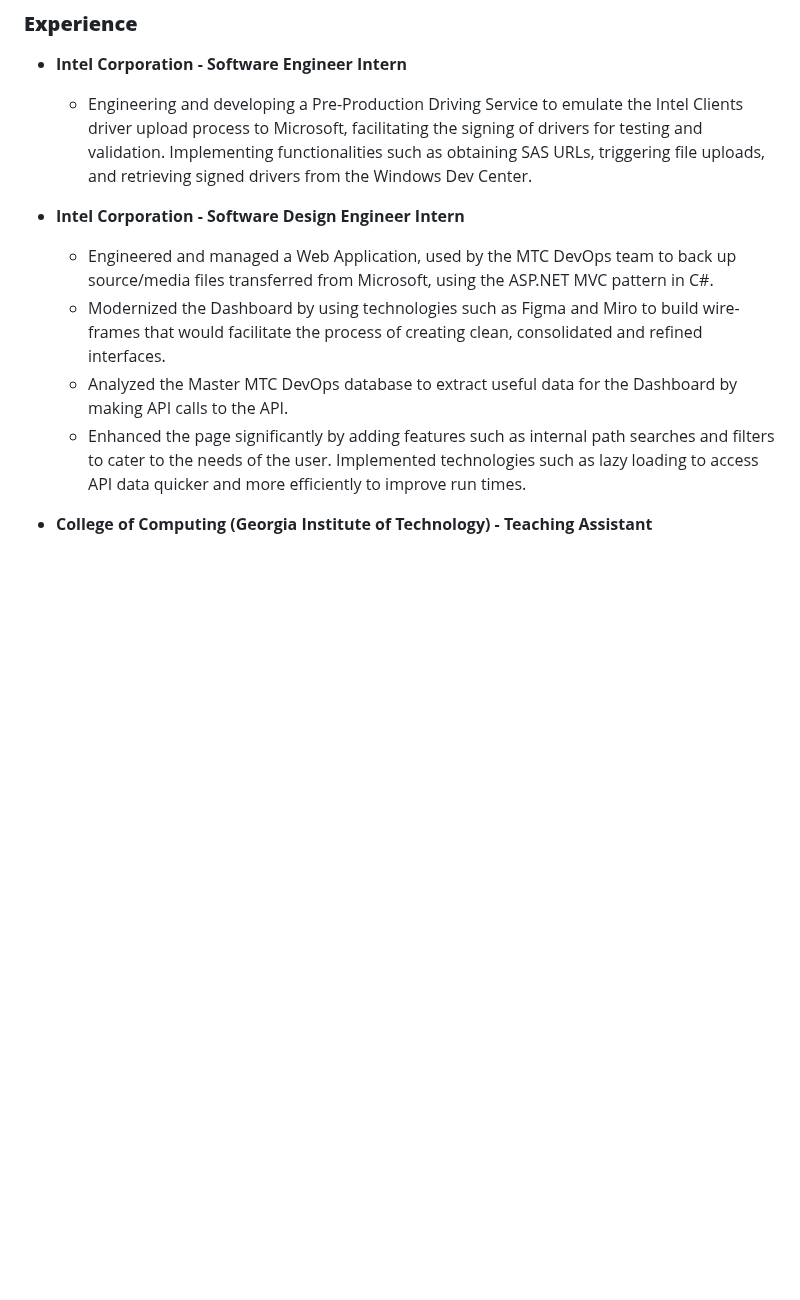
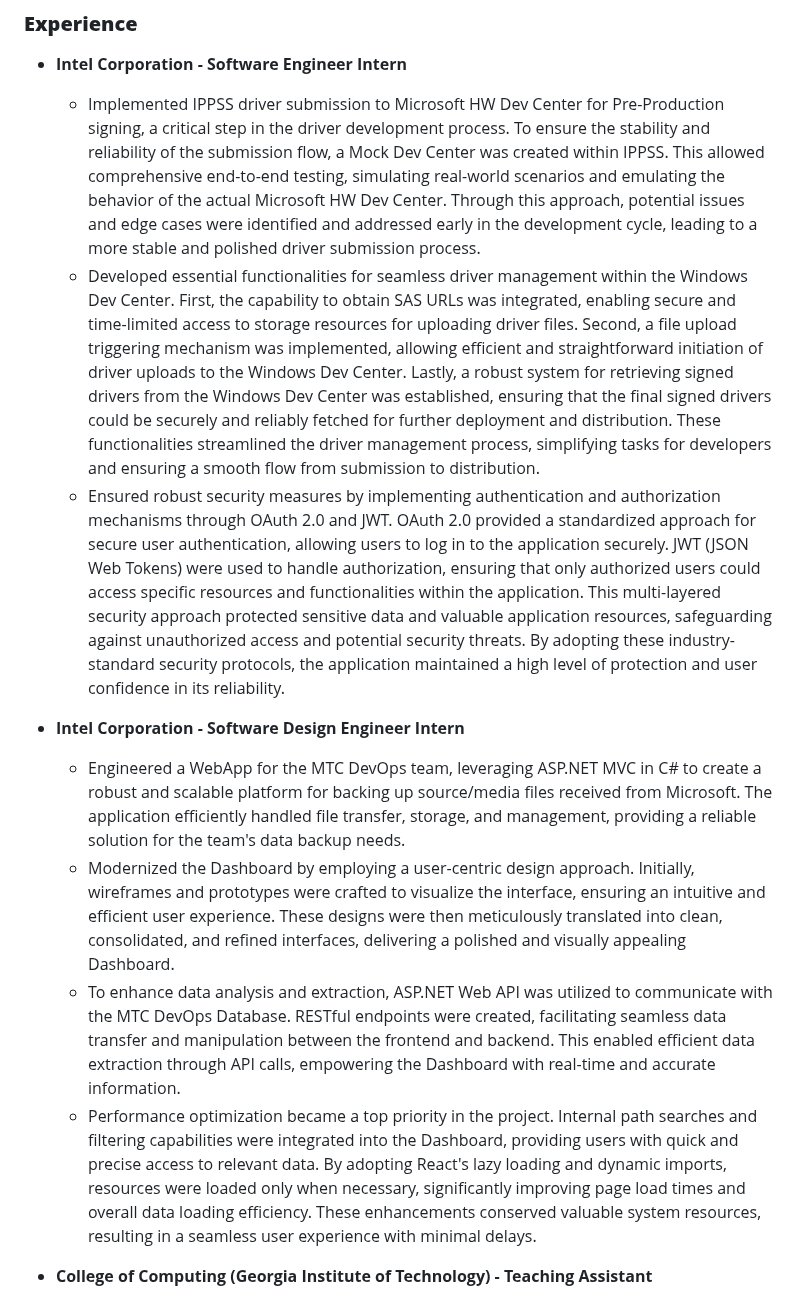
Before and after one commit to prishasheth/prishasheth.github.io, a Markdown page: docs/index.md, the part around one of its changes. GitHub-like rendering; blank space fills up the shorter version.

```diff
--- a/docs/index.md
+++ b/docs/index.md
@@ -57,15 +57,15 @@ I developed an interactive C program specifically tailored for the Game Boy Adva
 ### **Experience**
 
 - **Intel Corporation - Software Engineer Intern**
-    - Engineering and developing a Pre-Production Driving Service to emulate the Intel Clients driver upload process to Microsoft, facilitating        the signing of drivers for testing and validation. Implementing functionalities such as obtaining SAS URLs, triggering file uploads, and
-      retrieving signed drivers from the Windows Dev Center.
+    - Implemented IPPSS driver submission to Microsoft HW Dev Center for Pre-Production signing, a critical step in the driver development process. To ensure the stability and reliability of the submission flow, a Mock Dev Center was created within IPPSS. This allowed comprehensive end-to-end testing, simulating real-world scenarios and emulating the behavior of the actual Microsoft HW Dev Center. Through this approach, potential issues and edge cases were identified and addressed early in the development cycle, leading to a more stable and polished driver submission process.
+    - Developed essential functionalities for seamless driver management within the Windows Dev Center. First, the capability to obtain SAS URLs was integrated, enabling secure and time-limited access to storage resources for uploading driver files. Second, a file upload triggering mechanism was implemented, allowing efficient and straightforward initiation of driver uploads to the Windows Dev Center. Lastly, a robust system for retrieving signed drivers from the Windows Dev Center was established, ensuring that the final signed drivers could be securely and reliably fetched for further deployment and distribution. These functionalities streamlined the driver management process, simplifying tasks for developers and ensuring a smooth flow from submission to distribution.
+    - Ensured robust security measures by implementing authentication and authorization mechanisms through OAuth 2.0 and JWT. OAuth 2.0 provided a standardized approach for secure user authentication, allowing users to log in to the application securely. JWT (JSON Web Tokens) were used to handle authorization, ensuring that only authorized users could access specific resources and functionalities within the application. This multi-layered security approach protected sensitive data and valuable application resources, safeguarding against unauthorized access and potential security threats. By adopting these industry-standard security protocols, the application maintained a high level of protection and user confidence in its reliability.
 
 - **Intel Corporation - Software Design Engineer Intern**
-    - Engineered and managed a Web Application, used by the MTC DevOps team to back up source/media files transferred from Microsoft, using the        ASP.NET MVC pattern in C#.
-    - Modernized the Dashboard by using technologies such as Figma and Miro to build wire-frames that would facilitate the process of creating         clean, consolidated and refined interfaces.
-    - Analyzed the Master MTC DevOps database to extract useful data for the Dashboard by making API calls to the API.
-    - Enhanced the page significantly by adding features such as internal path searches and filters to cater to the needs of the user.
-      Implemented technologies such as lazy loading to access API data quicker and more efficiently to improve run times.
+    - Engineered a WebApp for the MTC DevOps team, leveraging ASP.NET MVC in C# to create a robust and scalable platform for backing up source/media files received from Microsoft. The application efficiently handled file transfer, storage, and management, providing a reliable solution for the team's data backup needs.
+    - Modernized the Dashboard by employing a user-centric design approach. Initially, wireframes and prototypes were crafted to visualize the interface, ensuring an intuitive and efficient user experience. These designs were then meticulously translated into clean, consolidated, and refined interfaces, delivering a polished and visually appealing Dashboard.
+    - To enhance data analysis and extraction, ASP.NET Web API was utilized to communicate with the MTC DevOps Database. RESTful endpoints were created, facilitating seamless data transfer and manipulation between the frontend and backend. This enabled efficient data extraction through API calls, empowering the Dashboard with real-time and accurate information.
+    - Performance optimization became a top priority in the project. Internal path searches and filtering capabilities were integrated into the Dashboard, providing users with quick and precise access to relevant data. By adopting React's lazy loading and dynamic imports,        resources were loaded only when necessary, significantly improving page load times and overall data loading efficiency. These enhancements conserved valuable system resources, resulting in a seamless user experience with minimal delays.
 
 - **College of Computing (Georgia Institute of Technology) - Teaching Assistant**
     - As an undergraduate teaching assistant for the Intro to Discrete Math Computer Science course, my responsibilities included leading weekly recitations, offering three hours of help desk support per week, creating and organizing weekly assignments and solutions, as well as grading examinations.
```
Also changed, not shown: other parts of docs/index.md (+7 -1 lines).
